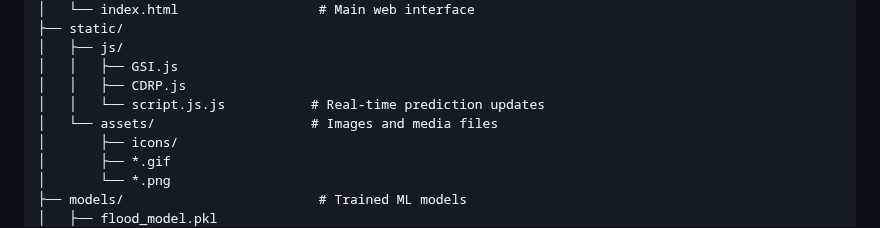
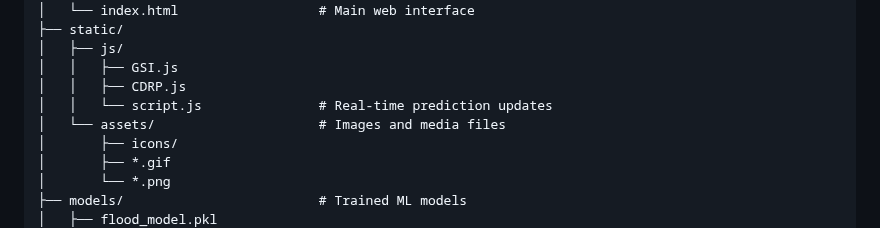
Before and after one commit to CryoYam1n/NSAC-EchoExplorer, a Markdown page: README.md, the part around the change. GitHub-like rendering.

```diff
--- a/README.md
+++ b/README.md
@@ -361,8 +361,8 @@ echo-explorer/
 │   ├── js/
 │   │   ├── GSI.js
 │   │   ├── CDRP.js
-│   │   └── script.js.js           # Real-time prediction updates
-│   └── assets/                    # Images and media files
+│   │   └── script.js               # Real-time prediction updates
+│   └── assets/                     # Images and media files
 │       ├── icons/
 │       ├── *.gif
 │       └── *.png
```
